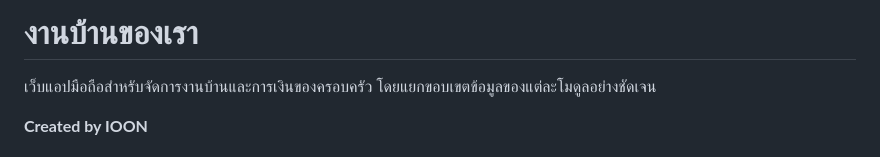
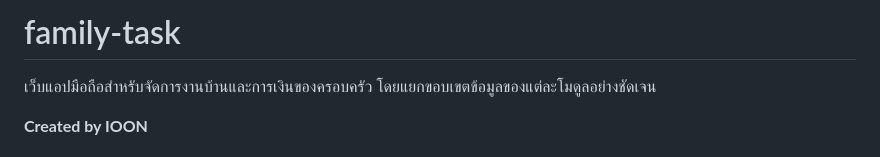
Before and after one commit to Ioonooni/family-home-template, a Markdown page: README.md, the part around the change. Drawn GitHub-style.

```diff
--- a/README.md
+++ b/README.md
@@ -1,4 +1,4 @@
-# งานบ้านของเรา
+# family-task
 
 เว็บแอปมือถือสำหรับจัดการงานบ้านและการเงินของครอบครัว โดยแยกขอบเขตข้อมูลของแต่ละโมดูลอย่างชัดเจน
 
```
